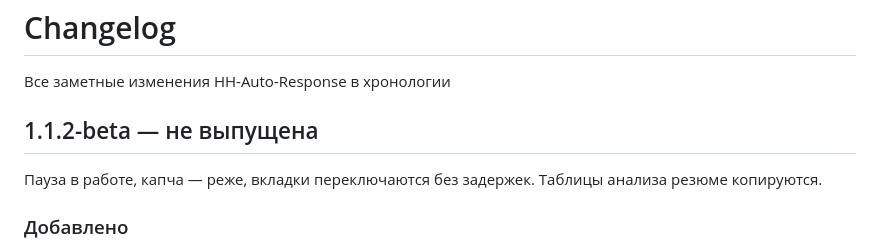
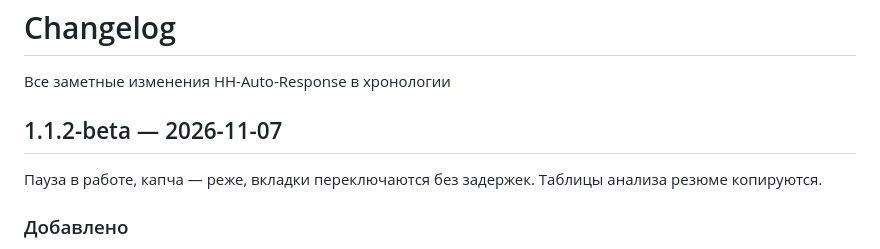
Before and after one commit to BlazeStudio/HH-Auto-Response, a Markdown page: CHANGELOG.md, the part around the change. Rendered like a GitHub page.

```diff
--- a/CHANGELOG.md
+++ b/CHANGELOG.md
@@ -2,7 +2,7 @@
 
 Все заметные изменения HH-Auto-Response в хронологии
 
-## 1.1.2-beta — не выпущена
+## 1.1.2-beta — 2026-11-07
 
 Пауза в работе, капча — реже, вкладки переключаются без задержек. Таблицы анализа резюме копируются.
 
```
